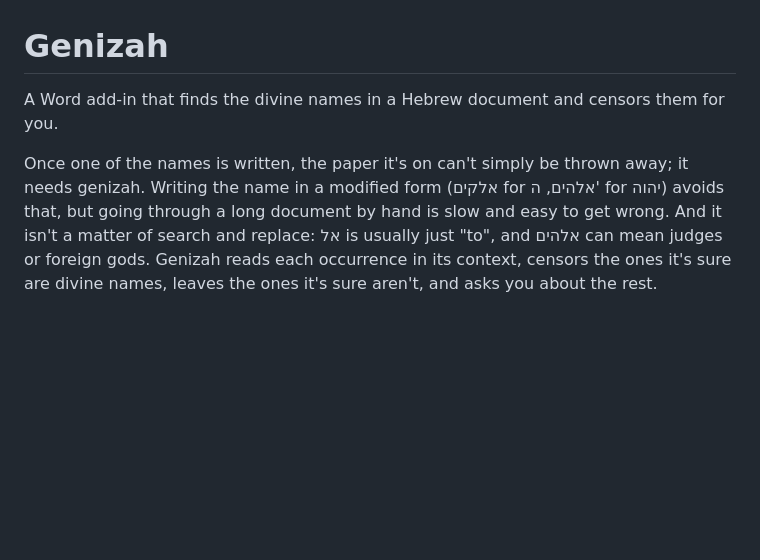
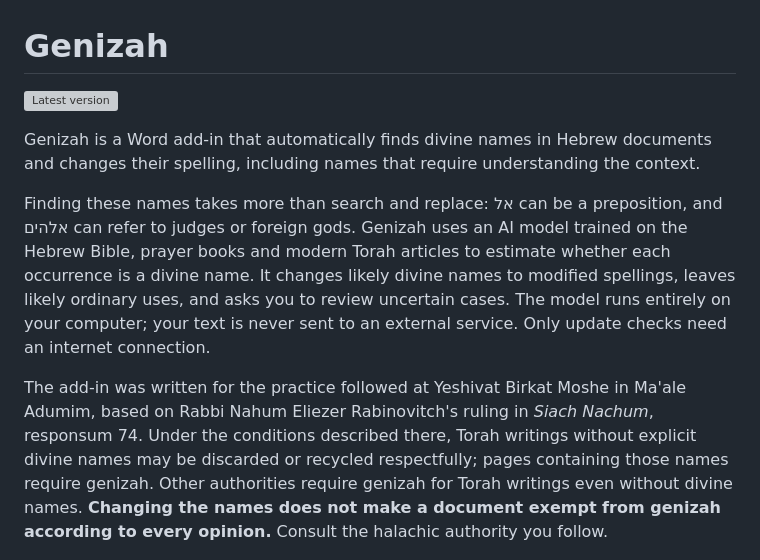
Before and after one commit to Pituchey-Hotam/Genizah, a Markdown page: README.md, the part around the change. Drawn GitHub-style; blank space fills up the shorter version; grey boxes are pictures that could not be loaded.

Commit message:
Align README introduction with About and show latest release

```diff
--- a/README.md
+++ b/README.md
@@ -1,13 +1,24 @@
 # Genizah
 
-A Word add-in that finds the divine names in a Hebrew document and censors them for you.
+[![Latest version](https://img.shields.io/github/v/release/Pituchey-Hotam/Genizah?filter=v*&label=latest%20version)](https://github.com/Pituchey-Hotam/Genizah/releases/latest)
 
-Once one of the names is written, the paper it's on can't simply be thrown away; it needs
-genizah. Writing the name in a modified form (אלקים for אלהים, ה' for יהוה) avoids that, but
-going through a long document by hand is slow and easy to get wrong. And it isn't a matter of
-search and replace: אל is usually just "to", and אלהים can mean judges or foreign gods. Genizah
-reads each occurrence in its context, censors the ones it's sure are divine names, leaves the
-ones it's sure aren't, and asks you about the rest.
+Genizah is a Word add-in that automatically finds divine names in Hebrew documents and changes
+their spelling, including names that require understanding the context.
+
+Finding these names takes more than search and replace: אל can be a preposition, and אלהים can
+refer to judges or foreign gods. Genizah uses an AI model trained on the Hebrew Bible, prayer
+books and modern Torah articles to estimate whether each occurrence is a divine name. It
+changes likely divine names to modified spellings, leaves likely ordinary uses, and asks you
+to review uncertain cases. The model runs entirely on your computer; your text is never sent
+to an external service. Only update checks need an internet connection.
+
+The add-in was written for the practice followed at Yeshivat Birkat Moshe in Ma'ale Adumim,
+based on Rabbi Nahum Eliezer Rabinovitch's ruling in *Siach Nachum*, responsum 74. Under the
+conditions described there, Torah writings without explicit divine names may be discarded or
+recycled respectfully; pages containing those names require genizah. Other authorities require
+genizah for Torah writings even without divine names. **Changing the names does not make a
+document exempt from genizah according to every opinion.** Consult the halachic authority you
+follow.
 
 ![The review pane beside a document](docs/images/review-pane.png)
 
```
